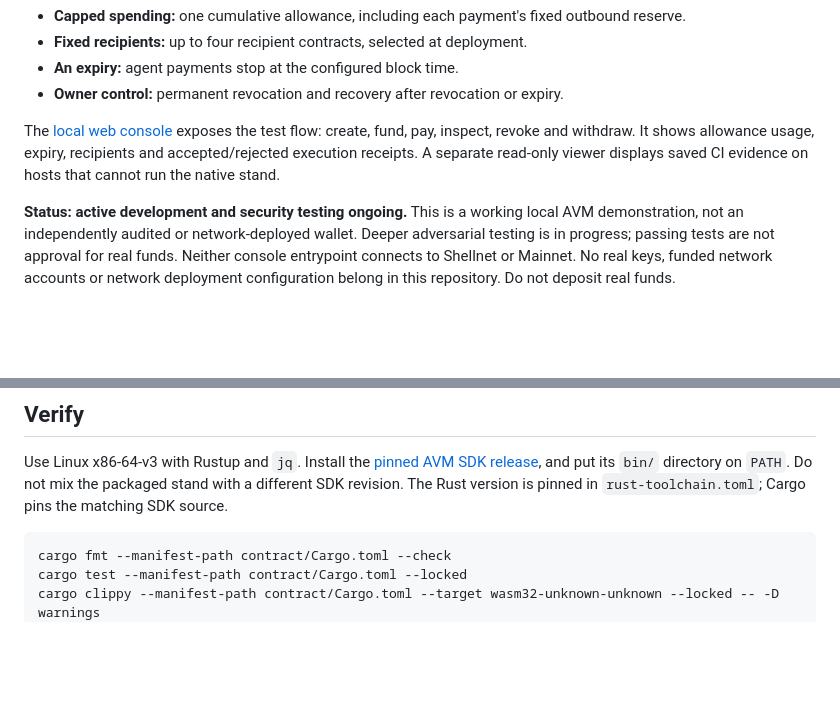
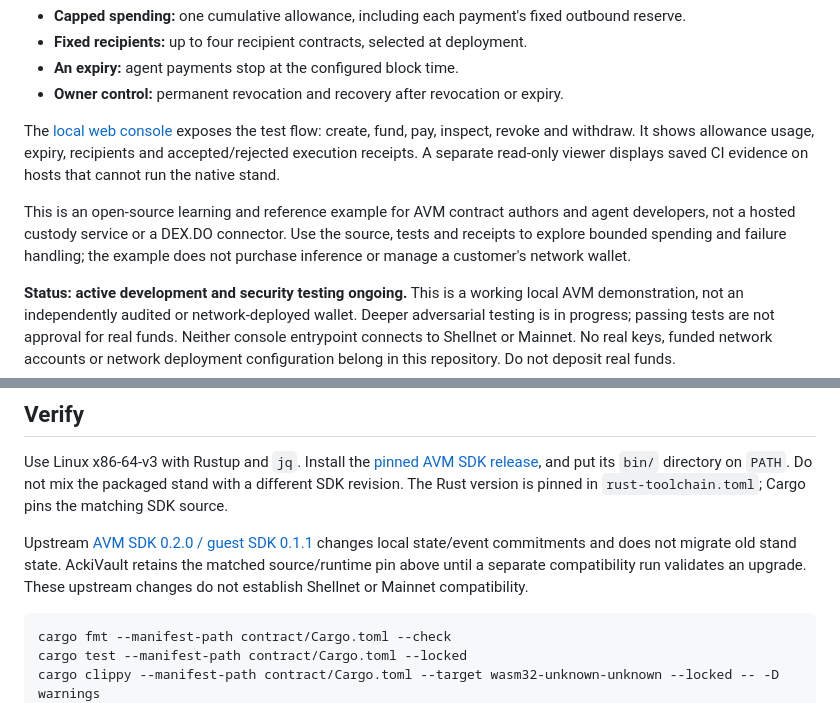
Before and after one commit to anvilfilbert/ackivault, a Markdown page: README.md, 2 parts joined by grey strips. GitHub-like rendering; blank space fills up the shorter version.

Commit message:
Clarify learning scope and pinned SDK compatibility

````diff
--- a/README.md
+++ b/README.md
@@ -14,6 +14,8 @@ AckiVault is an experimental Rust smart contract for the [Acki Nacki AVM](https:
 
 The [local web console](console/README.md) exposes the test flow: create, fund, pay, inspect, revoke and withdraw. It shows allowance usage, expiry, recipients and accepted/rejected execution receipts. A separate read-only viewer displays saved CI evidence on hosts that cannot run the native stand.
 
+This is an open-source learning and reference example for AVM contract authors and agent developers, not a hosted custody service or a DEX.DO connector. Use the source, tests and receipts to explore bounded spending and failure handling; the example does not purchase inference or manage a customer's network wallet.
+
 **Status: active development and security testing ongoing.** This is a working local AVM demonstration, not an independently audited or network-deployed wallet. Deeper adversarial testing is in progress; passing tests are not approval for real funds. Neither console entrypoint connects to Shellnet or Mainnet. No real keys, funded network accounts or network deployment configuration belong in this repository. Do not deposit real funds.
 
 ## Start reviewing
@@ -26,6 +28,8 @@ The [local web console](console/README.md) exposes the test flow: create, fund,
 ## Verify
 
 Use Linux x86-64-v3 with Rustup and `jq`. Install the [pinned AVM SDK release](https://github.com/gosh-sh/avm-sdk/releases/tag/avm-dev-335a0f09fdbc-sdk-0cbca40fad9a), and put its `bin/` directory on `PATH`. Do not mix the packaged stand with a different SDK revision. The Rust version is pinned in `rust-toolchain.toml`; Cargo pins the matching SDK source.
+
+Upstream [AVM SDK 0.2.0 / guest SDK 0.1.1](https://github.com/gosh-sh/avm-sdk/releases/tag/avm-dev-06e96ef71006-sdk-0748f4f0767a) changes local state/event commitments and does not migrate old stand state. AckiVault retains the matched source/runtime pin above until a separate compatibility run validates an upgrade. These upstream changes do not establish Shellnet or Mainnet compatibility.
 
 ```sh
 cargo fmt --manifest-path contract/Cargo.toml --check
````
Also changed, not shown: console/README.md (+2 -2 lines).
